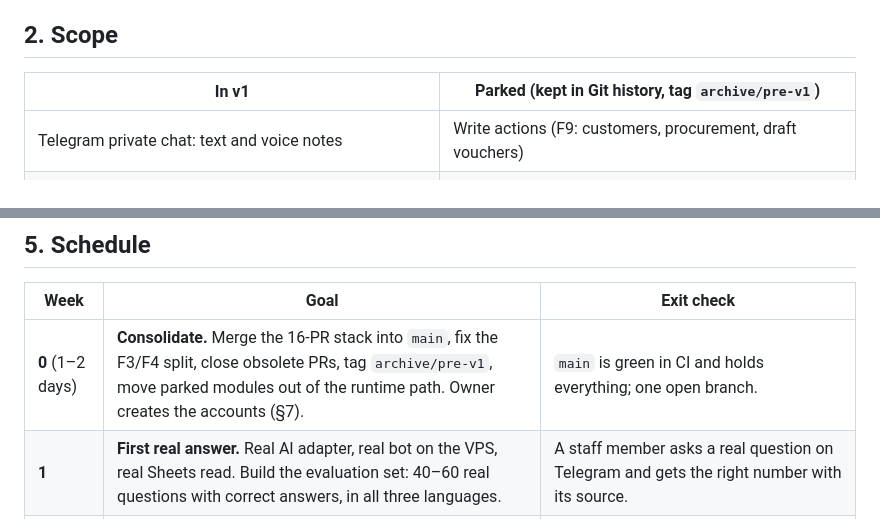
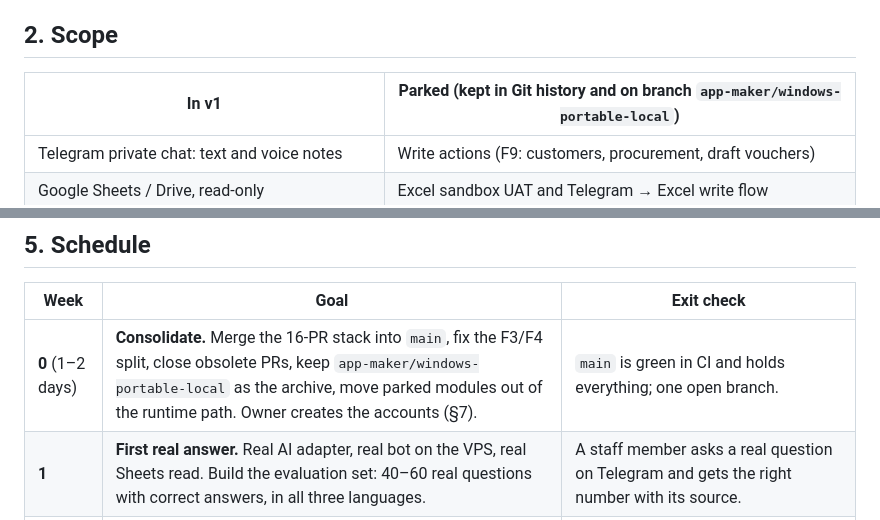
Before and after one commit to Hashmatullahzaher/AI-OP-Tele-bot, a Markdown page: docs/00-governance/V1_PLAN.md, 2 parts joined by grey strips. Drawn GitHub-style.

Commit message:
Point plan archive at the preserved stack branch
Co-Authored-By: Claude Opus 5.5 <noreply@anthropic.com>
Claude-Session: https://claude.ai/code/session_01RU39SLafx7122hue4etx6g

```diff
--- a/docs/00-governance/V1_PLAN.md
+++ b/docs/00-governance/V1_PLAN.md
@@ -14,7 +14,7 @@ A Telegram bot that staff message in **Dari, Pashto or English, by text or voice
 
 ## 2. Scope
 
-| In v1 | Parked (kept in Git history, tag `archive/pre-v1`) |
+| In v1 | Parked (kept in Git history and on branch `app-maker/windows-portable-local`) |
 |---|---|
 | Telegram private chat: text and voice notes | Write actions (F9: customers, procurement, draft vouchers) |
 | Google Sheets / Drive, read-only | Excel sandbox UAT and Telegram → Excel write flow |
@@ -54,7 +54,7 @@ Telegram (long polling, no public HTTPS needed)
 
 | Week | Goal | Exit check |
 |---|---|---|
-| **0** (1–2 days) | **Consolidate.** Merge the 16-PR stack into `main`, fix the F3/F4 split, close obsolete PRs, tag `archive/pre-v1`, move parked modules out of the runtime path. Owner creates the accounts (§7). | `main` is green in CI and holds everything; one open branch. |
+| **0** (1–2 days) | **Consolidate.** Merge the 16-PR stack into `main`, fix the F3/F4 split, close obsolete PRs, keep `app-maker/windows-portable-local` as the archive, move parked modules out of the runtime path. Owner creates the accounts (§7). | `main` is green in CI and holds everything; one open branch. |
 | **1** | **First real answer.** Real AI adapter, real bot on the VPS, real Sheets read. Build the evaluation set: 40–60 real questions with correct answers, in all three languages. | A staff member asks a real question on Telegram and gets the right number with its source. |
 | **2** | **Correct and safe.** Handle messy real sheets (merged headers, Dari/Pashto column names, dates in the Solar Hijri calendar), roles to folders, user pairing, right-to-left formatting, voice notes. | Eval score ≥ 85% in Dari and English. A role cannot read outside its scope. Voice works in Dari. |
 | **3** | **Client-ready.** Demo company, cost cap and usage report, deployment script, backup/restore drill, runbook, demo script. Team uses it daily. | Eval ≥ 90% (Dari/English); Pashto measured and reported. A full dry-run demo passes. Monthly cost projection under $50. |
```
